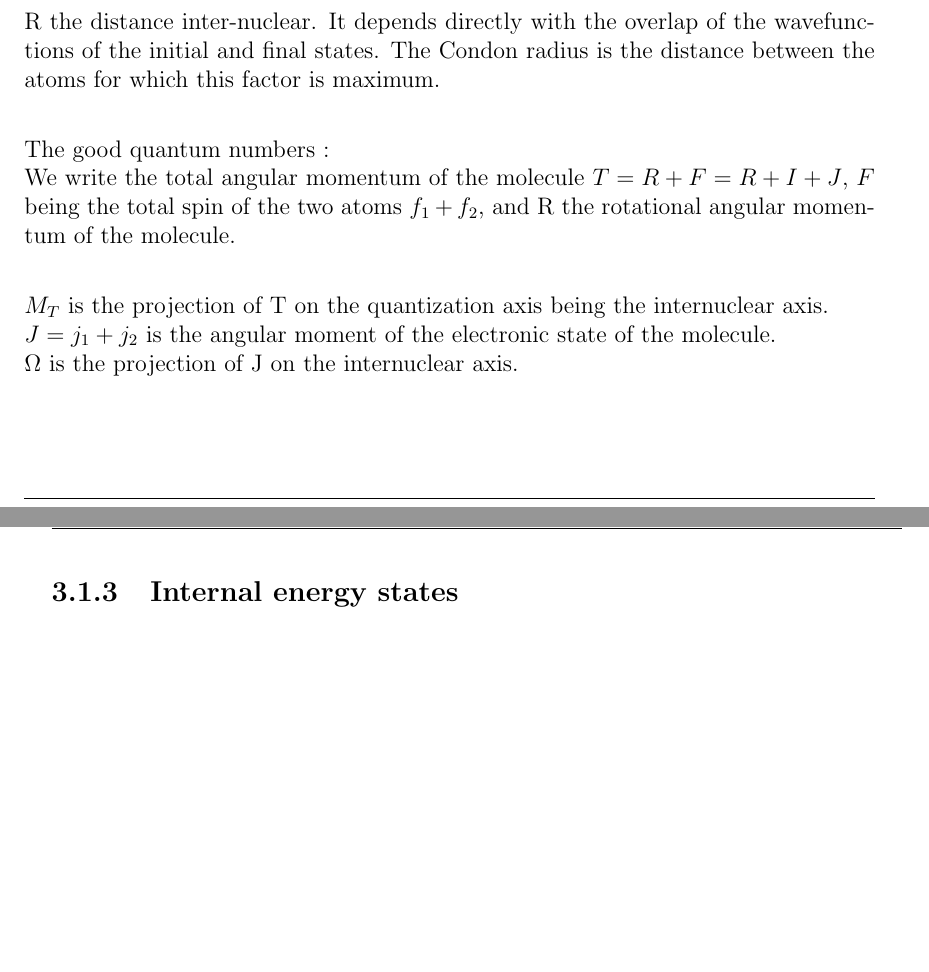
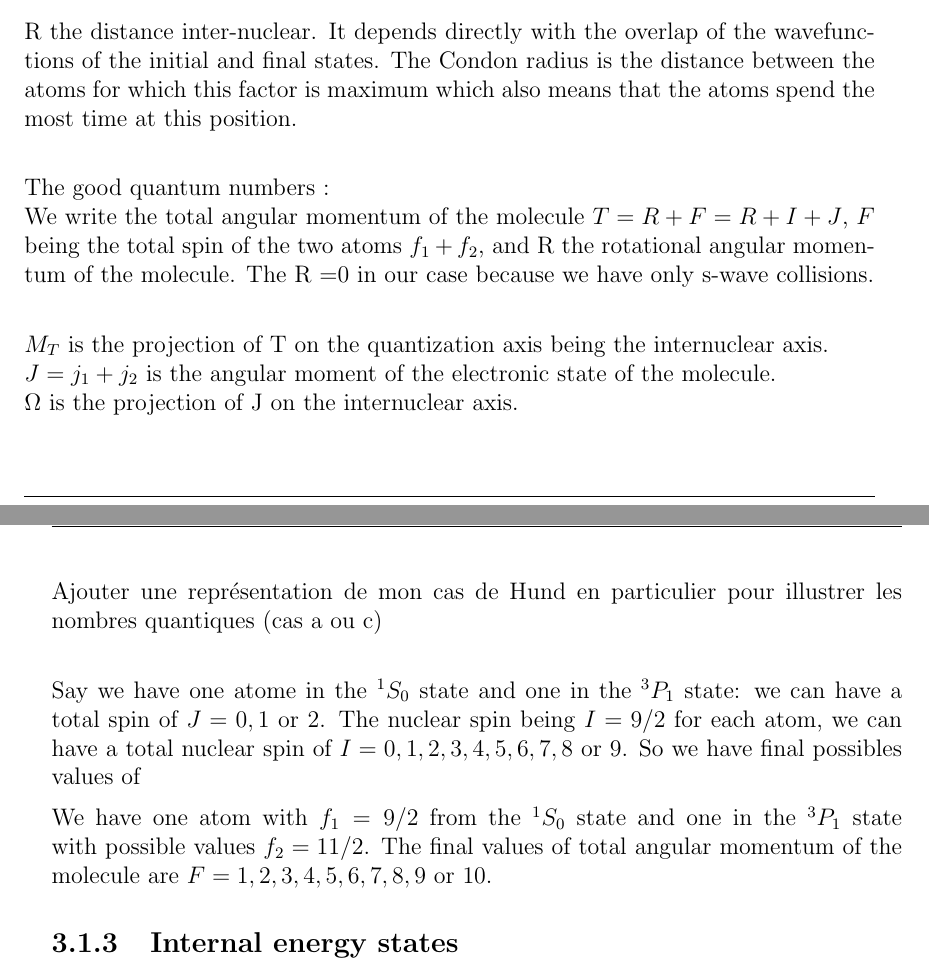
Before and after one commit to PaulineGuesdon/Inchallah-lui-il-marche, a LaTeX thesis (These depuis overleaf/main.tex, which reads These depuis overleaf/Chapitres/Engineering highly entangled system of photoassociated 87Sr atoms/Engineering highly entangled system of photoassociated 87Sr atoms.tex): two parts of pages 21 and 22 of 28, joined at a grey line, cut so that both start at the same text, the shorter picture padded with empty space. Compiled offline with pdfLaTeX.

Commit message:
calcul nb quantiques pour 87Sr

```diff
--- a/These depuis overleaf/Chapitres/Engineering highly entangled system of photoassociated 87Sr atoms/Engineering highly entangled system of photoassociated 87Sr atoms.tex
+++ b/These depuis overleaf/Chapitres/Engineering highly entangled system of photoassociated 87Sr atoms/Engineering highly entangled system of photoassociated 87Sr atoms.tex
@@ -60,20 +60,32 @@ a final vibrational $f$ state
 \begin{equation}
     F_{FC} = \Bigg|\int_0^{\infty} \psi_i(R) \psi_f(R) dR\Bigg |^2
 \end{equation}
+
+
 R the distance inter-nuclear.
 It depends directly with the overlap of the wavefunctions of the initial and final states.
-The Condon radius is the distance between the atoms for which this factor is maximum.\\
+The Condon radius is the distance between the atoms for which this factor is maximum
+which also means that the atoms spend the most time at this position.\\
 
 
 The good quantum numbers :\\
 We write the total angular momentum of the molecule $T = R + F = R + I + J$, $F$ being the
-total spin of the two atoms $f_1 + f_2$, and R the rotational angular momentum of the molecule.\\
+total spin of the two atoms $f_1 + f_2$, and R the rotational angular momentum of the molecule. The R =0
+in our case because we have only s-wave collisions.\\
 
 $M_T$ is the projection of T on the quantization axis being the internuclear axis.\\
 $J = j_1+j_2$ is the angular moment of the electronic state of the molecule.\\
 $\Omega$ is the projection of J on the internuclear axis.\\
 
+Ajouter une représentation de mon cas de Hund en particulier pour illustrer les
+nombres quantiques (cas a ou c)\\
 
+Say we have one atome in the $^1S_0$ state and one in the $^3P_1$ state: we can have a total spin of $J = 0, 1$
+or $2$. The nuclear spin being $I = 9/2$ for each atom, we can have a total nuclear spin of $I = 0, 1, 2, 3, 4, 5, 6, 7,
+8$ or $9$. So we have final possibles values of
+
+We have one atom with $f_1=9/2$ from the $^1S_0$ state and one in the $^3P_1$ state with possible values $f_2=11/2$.
+The final values of total angular momentum of the molecule are $F = 1, 2, 3, 4, 5, 6, 7, 8, 9$ or $10$.
 
 \subsection{Internal energy states}
 \subsubsection{WKB approximation}
```
Also changed, not shown: These depuis overleaf/out/main.pdf, 3 other files.
